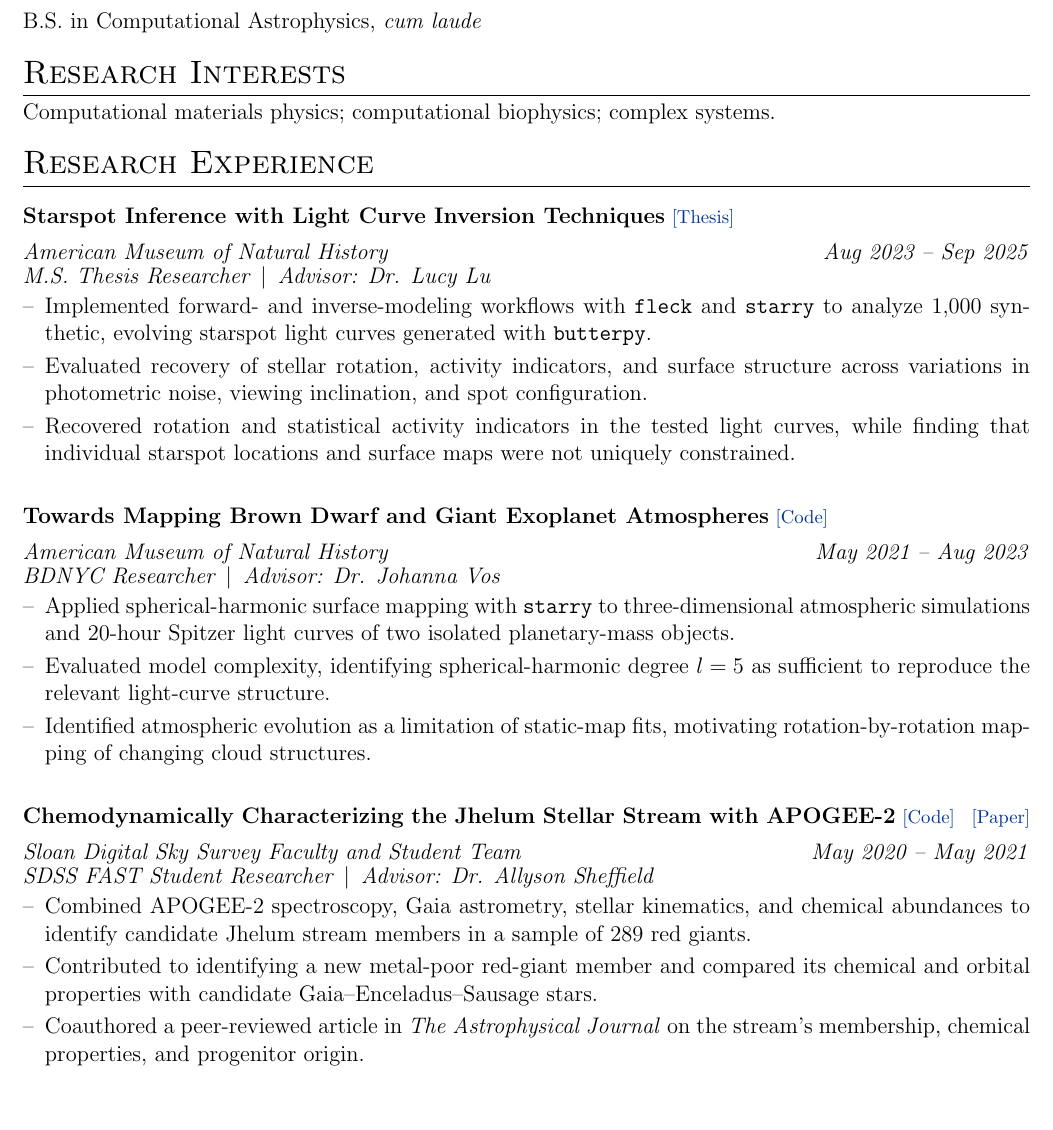
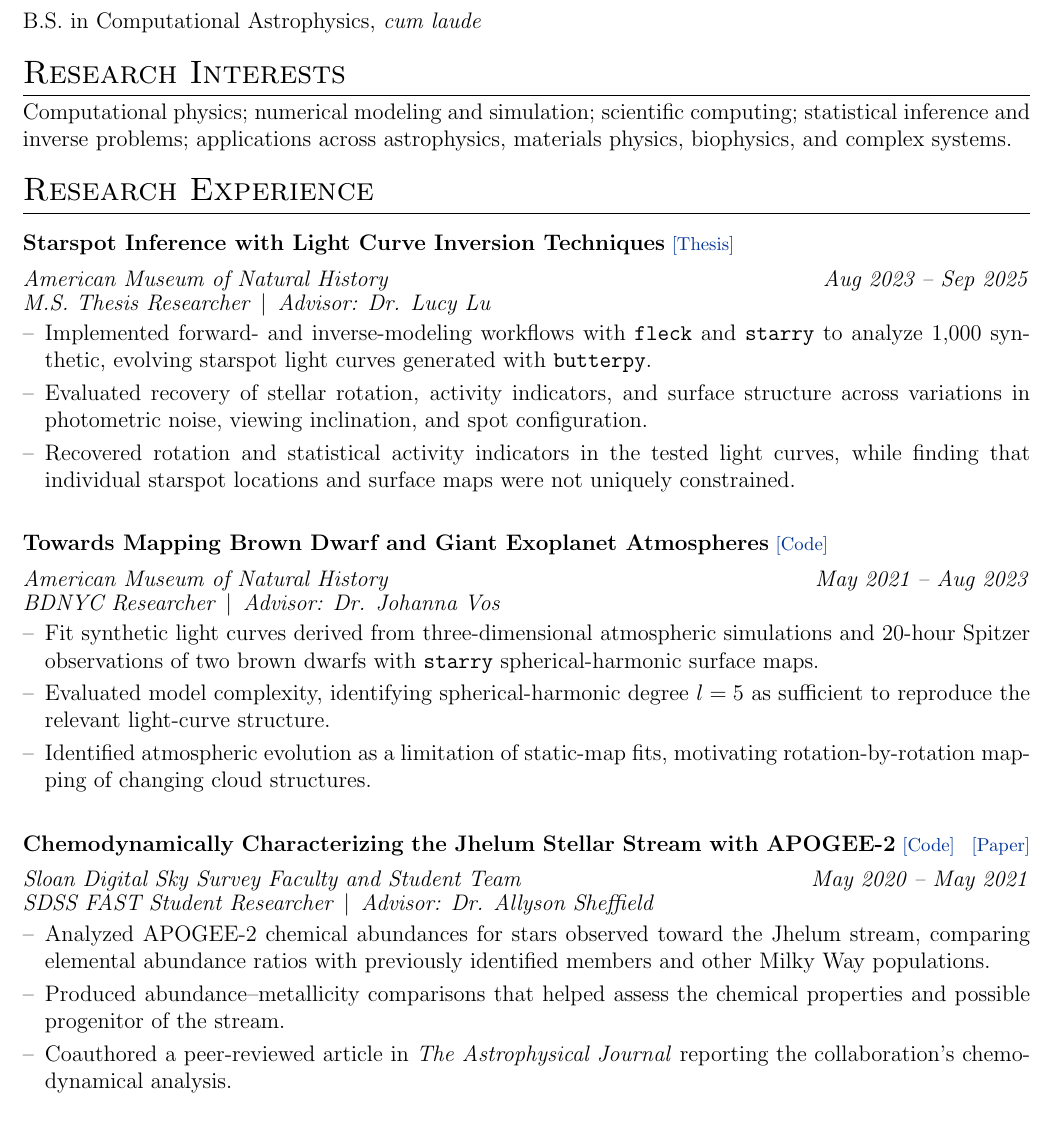
Before and after one commit to MohammadRefat23/cv, a LaTeX CV (cv.tex, which reads Sections/2 Research Interests.tex, Sections/3 Research Experience.tex): part of page 1 of 4 before the commit and part of page 1 of 3 after it, cut so that both start at the same text. Compiled offline with pdfLaTeX.

Commit message:
compressed to 3 pages

```diff
--- a/Sections/2 Research Interests.tex
+++ b/Sections/2 Research Interests.tex
@@ -1,4 +1,4 @@
 \section{Research Interests}
 
 % General version: emphasize the relevant field when tailoring an application.
-Computational materials physics; computational biophysics; complex systems.
+Computational physics; numerical modeling and simulation; scientific computing; statistical inference and inverse problems; applications across astrophysics, materials physics, biophysics, and complex systems.
--- a/Sections/3 Research Experience.tex
+++ b/Sections/3 Research Experience.tex
@@ -51,9 +51,9 @@
   partopsep=0pt
 ]
 
-\item Applied spherical-harmonic surface mapping with \texttt{starry} to
-three-dimensional atmospheric simulations and 20-hour Spitzer light curves
-of two isolated planetary-mass objects.
+\item Fit synthetic light curves derived from three-dimensional atmospheric
+simulations and 20-hour Spitzer observations of two brown dwarfs with
+\texttt{starry} spherical-harmonic surface maps.
 
 \item Evaluated model complexity, identifying spherical-harmonic degree
 $l=5$ as sufficient to reproduce the relevant light-curve structure.
@@ -85,16 +85,15 @@ motivating rotation-by-rotation mapping of changing cloud structures.
   parsep=0pt,
   partopsep=0pt
 ]
-\item Combined APOGEE-2 spectroscopy, Gaia astrometry, stellar kinematics,
-and chemical abundances to identify candidate Jhelum stream members in a
-sample of 289 red giants.
+\item Analyzed APOGEE-2 chemical abundances for stars observed toward the
+Jhelum stream, comparing elemental abundance ratios with previously
+identified members and other Milky Way populations.
 
-\item Contributed to identifying a new metal-poor red-giant member and
-compared its chemical and orbital properties with candidate
-Gaia--Enceladus--Sausage stars.
+\item Produced abundance--metallicity comparisons that helped assess the
+chemical properties and possible progenitor of the stream.
 
 \item Coauthored a peer-reviewed article in \textit{The Astrophysical Journal}
-on the stream's membership, chemical properties, and progenitor origin.
+reporting the collaboration's chemodynamical analysis.
 \end{itemize}
 
 \vspace{0.4em}
--- a/cv.tex
+++ b/cv.tex
@@ -184,9 +184,6 @@
 %----------------------------------------------------------------------------------------
 % BIBLIOGRAPHY CONFIGURATION
 %----------------------------------------------------------------------------------------
-% Bibliography database.
-\addbibresource{ref.bib}
-
 % Final vertical spacing between bibliography entries.
 \setlength{\bibitemsep}{1em}
 
@@ -298,7 +295,7 @@
       {\small\textit{#2}\ifstrempty{#3}{}{ \enspace---\enspace #3}}%
     }
   \end{tabularx}
-  \par\vspace{0.1em}
+  \par\vspace{-0.15em}
 }
 {}
 
```
Also changed, not shown: README.md, cv.pdf.
